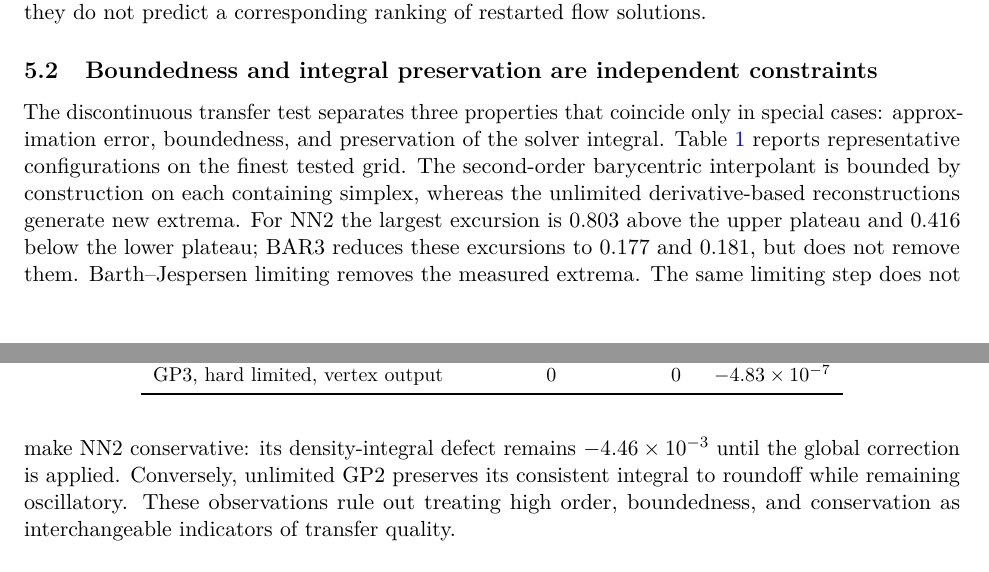
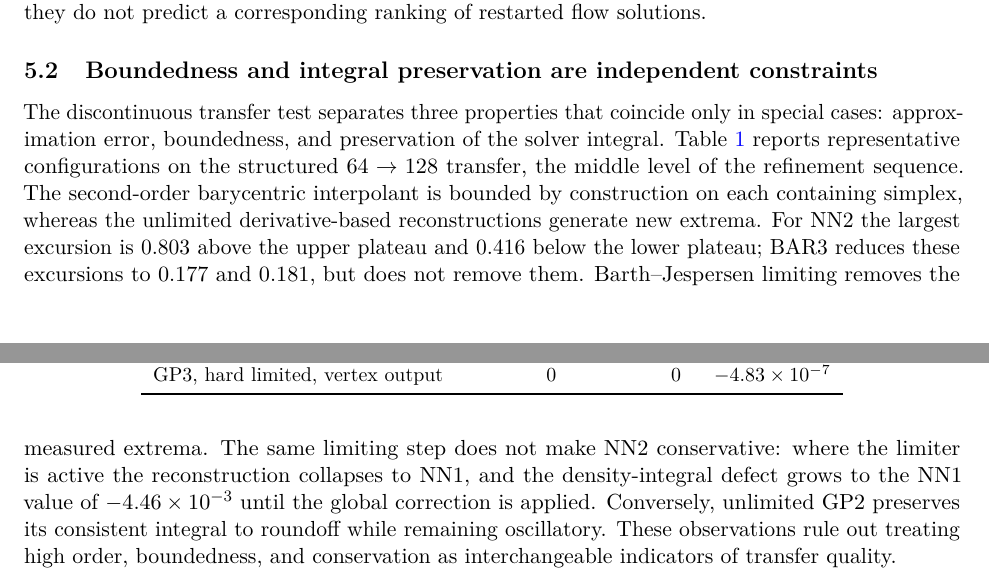
Before and after one commit to rois1995/InterpolationPaper, a LaTeX paper (paper.tex): two parts of pages 10 and 11 of 20, joined at a grey line, cut so that both start at the same text. Compiled offline with pdfLaTeX.

Commit message:
Results: discontinuous table level and the limited-NN2 defect stated correctly
Co-Authored-By: Claude Fable 5.1 <noreply@anthropic.com>
Claude-Session: https://claude.ai/code/session_01LWofVtXzxsFYEgERaSKwJE

```diff
--- a/paper.tex
+++ b/paper.tex
@@ -466,7 +466,7 @@ Figure~\ref{fig:asym-l2-convergence} shows the smooth-field refinement results.
 \subsection{Boundedness and integral preservation are independent constraints}
 \label{sec:results-boundedness}
 
-The discontinuous transfer test separates three properties that coincide only in special cases: approximation error, boundedness, and preservation of the solver integral. Table~\ref{tab:disc-selected} reports representative configurations on the finest tested grid. The second-order barycentric interpolant is bounded by construction on each containing simplex, whereas the unlimited derivative-based reconstructions generate new extrema. For NN2 the largest excursion is $0.803$ above the upper plateau and $0.416$ below the lower plateau; BAR3 reduces these excursions to $0.177$ and $0.181$, but does not remove them. Barth--Jespersen limiting removes the measured extrema. The same limiting step does not make NN2 conservative: its density-integral defect remains $-4.46\times10^{-3}$ until the global correction is applied. Conversely, unlimited GP2 preserves its consistent integral to roundoff while remaining oscillatory. These observations rule out treating high order, boundedness, and conservation as interchangeable indicators of transfer quality.
+The discontinuous transfer test separates three properties that coincide only in special cases: approximation error, boundedness, and preservation of the solver integral. Table~\ref{tab:disc-selected} reports representative configurations on the structured $64\to128$ transfer, the middle level of the refinement sequence. The second-order barycentric interpolant is bounded by construction on each containing simplex, whereas the unlimited derivative-based reconstructions generate new extrema. For NN2 the largest excursion is $0.803$ above the upper plateau and $0.416$ below the lower plateau; BAR3 reduces these excursions to $0.177$ and $0.181$, but does not remove them. Barth--Jespersen limiting removes the measured extrema. The same limiting step does not make NN2 conservative: where the limiter is active the reconstruction collapses to NN1, and the density-integral defect grows to the NN1 value of $-4.46\times10^{-3}$ until the global correction is applied. Conversely, unlimited GP2 preserves its consistent integral to roundoff while remaining oscillatory. These observations rule out treating high order, boundedness, and conservation as interchangeable indicators of transfer quality.
 
 \begin{table}[tbp]
 \centering\small
```
